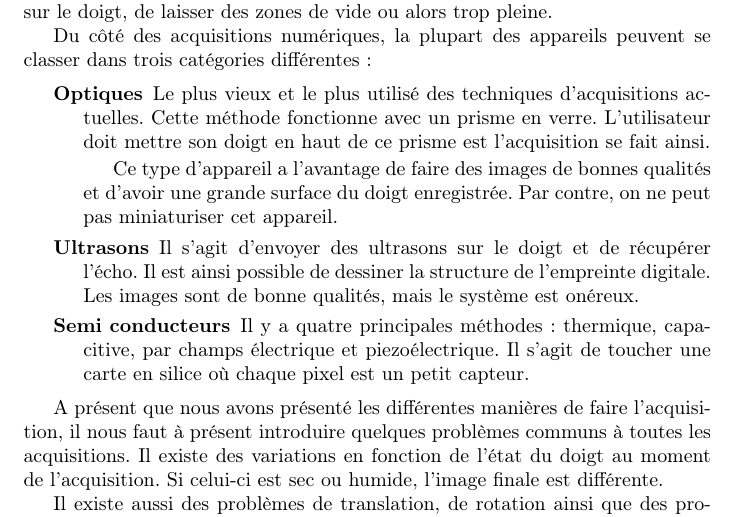
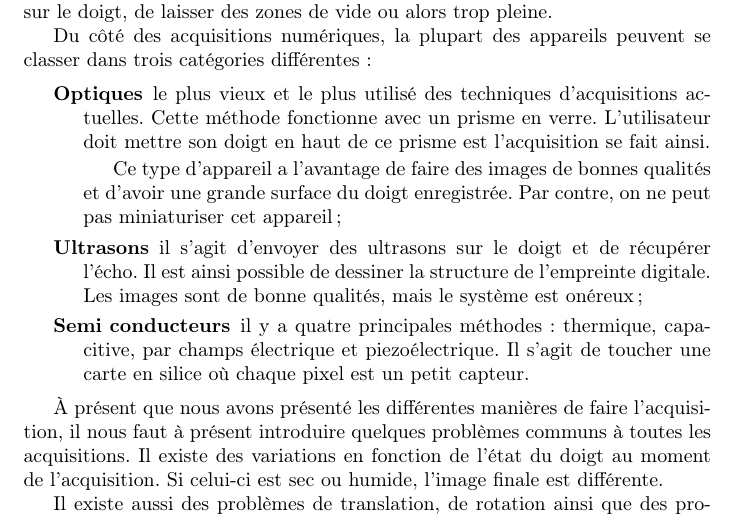
Before and after one commit to pparutto/mlea-fingerprint, a LaTeX document (mlea.tex, which reads src/problemes.tex): part of page 5 of 15, cut so that both start at the same text. Compiled offline with pdfLaTeX.

Commit message:
Correct Thomas part

```diff
--- a/src/problemes.tex
+++ b/src/problemes.tex
@@ -32,25 +32,25 @@ Du côté des acquisitions numériques, la plupart des appareils peuvent
 se classer dans trois catégories différentes :
 
 \begin{description}
-\item[Optiques] Le plus vieux et le plus utilisé des techniques
+\item[Optiques] le plus vieux et le plus utilisé des techniques
   d'acquisitions actuelles. Cette méthode fonctionne avec un prisme en
   verre. L'utilisateur doit mettre son doigt en haut de ce prisme est
   l'acquisition se fait ainsi.
 
   Ce type d'appareil a l'avantage de faire des images de bonnes
   qualités et d'avoir une grande surface du doigt enregistrée. Par
-  contre, on ne peut pas miniaturiser cet appareil.
-\item[Ultrasons] Il s'agit d'envoyer des ultrasons sur le doigt et de
+  contre, on ne peut pas miniaturiser cet appareil ;
+\item[Ultrasons] il s'agit d'envoyer des ultrasons sur le doigt et de
   récupérer l'écho. Il est ainsi possible de dessiner la structure de
   l'empreinte digitale. Les images sont de bonne qualités, mais le
-  système est onéreux.
-\item[Semi conducteurs] Il y a quatre principales méthodes :
+  système est onéreux ;
+\item[Semi conducteurs] il y a quatre principales méthodes :
   thermique, capacitive, par champs électrique et piezoélectrique.  Il
   s'agit de toucher une carte en silice où chaque pixel est un petit
   capteur.
 \end{description}
 
-A présent que nous avons présenté les différentes manières de faire
+À présent que nous avons présenté les différentes manières de faire
 l'acquisition, il nous faut à présent introduire quelques problèmes
 communs à toutes les acquisitions. Il existe des variations en
 fonction de l'état du doigt au moment de l'acquisition. Si celui-ci
```
